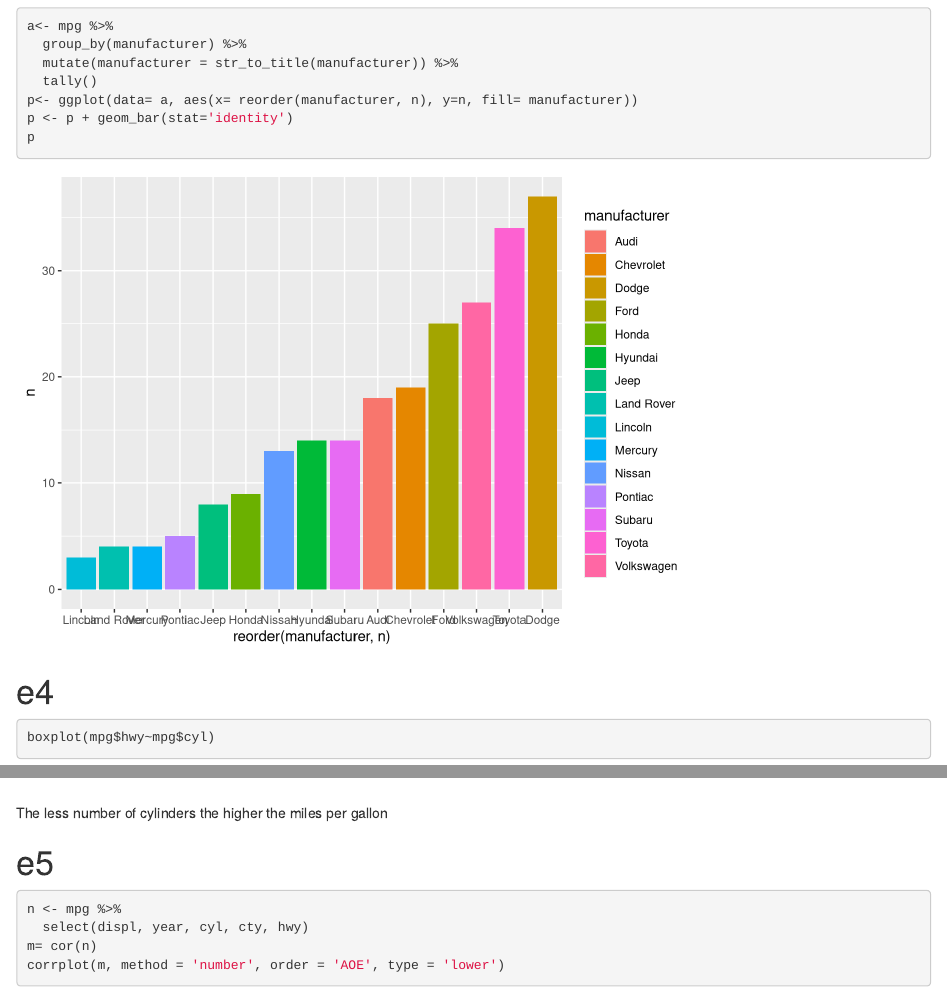
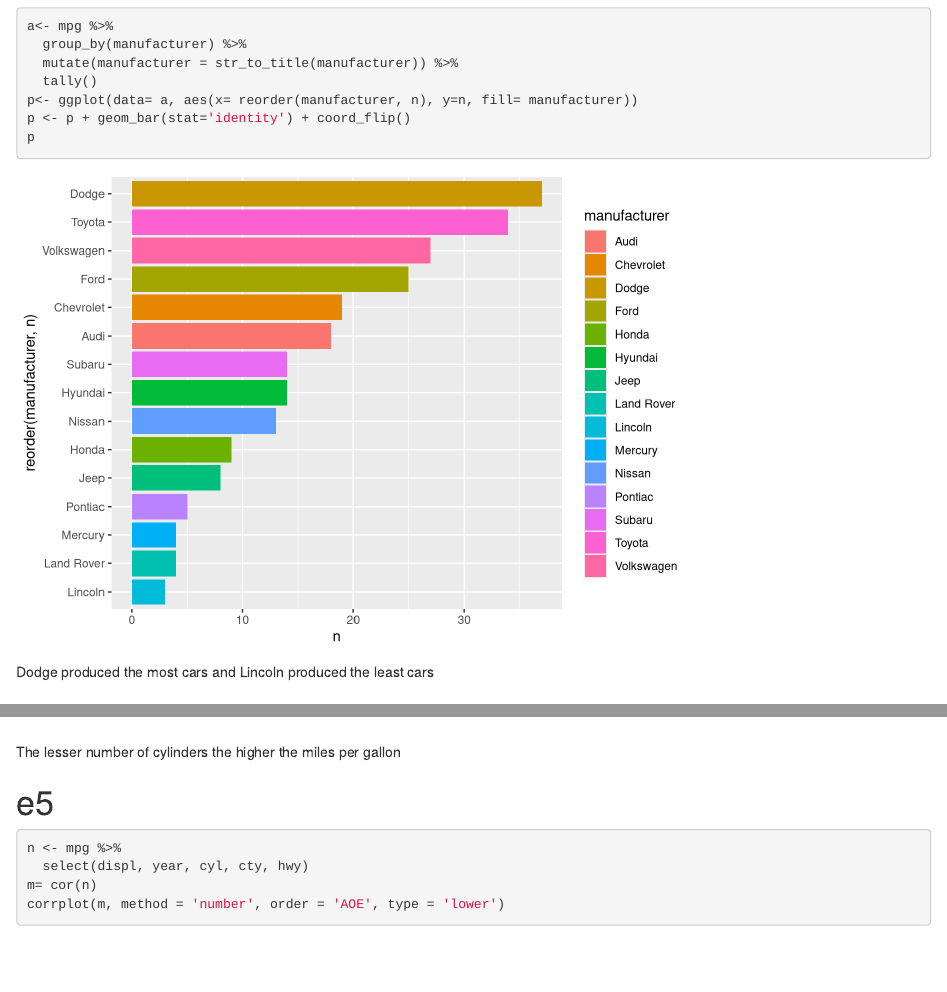
Before and after one commit to Eurobrownd/pstat131hw1, an R Markdown document (hw1/hw1.Rmd): the page in a window 1100 px wide, from 2650 px down, and a second part further down, joined at a grey line. Rendered offline with R 4.5, knitr and Pandoc, with nearby package versions; some code elsewhere in the file could not run offline.

Commit message:
finished

````diff
--- a/hw1/hw1.Rmd
+++ b/hw1/hw1.Rmd
@@ -79,16 +79,17 @@ a<- mpg %>%
   mutate(manufacturer = str_to_title(manufacturer)) %>%
   tally()
 p<- ggplot(data= a, aes(x= reorder(manufacturer, n), y=n, fill= manufacturer))
-p <- p + geom_bar(stat='identity')
+p <- p + geom_bar(stat='identity') + coord_flip()
 p
 ```
+Dodge produced the most cars and Lincoln produced the least cars
 
 # e4
 ```{r}
 boxplot(mpg$hwy~mpg$cyl)
 ```
 
-The less number of cylinders the higher the miles per gallon
+The lesser number of cylinders the higher the miles per gallon
 
 # e5
 ```{r}
````
Also changed, not shown: hw1/hw1.Rmd (2 more changed lines).
